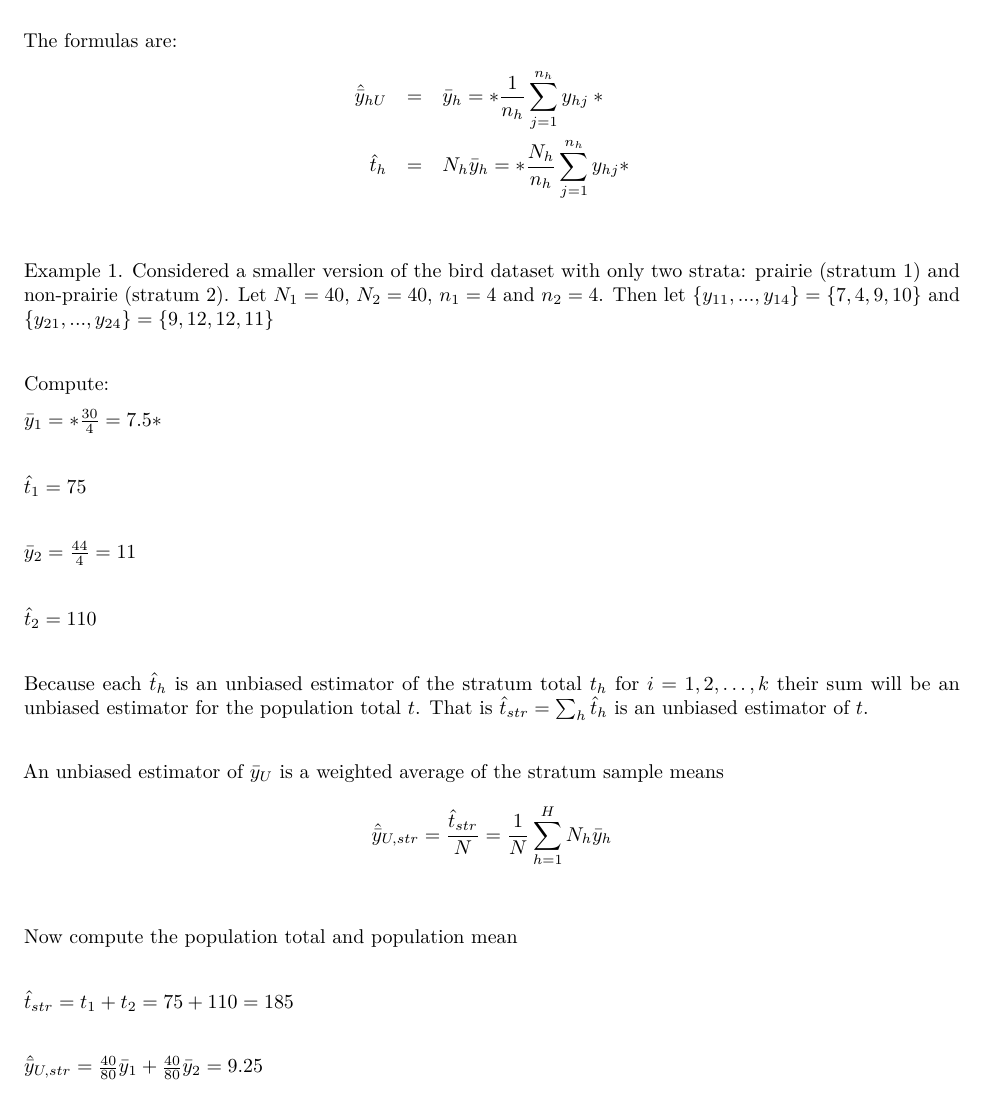
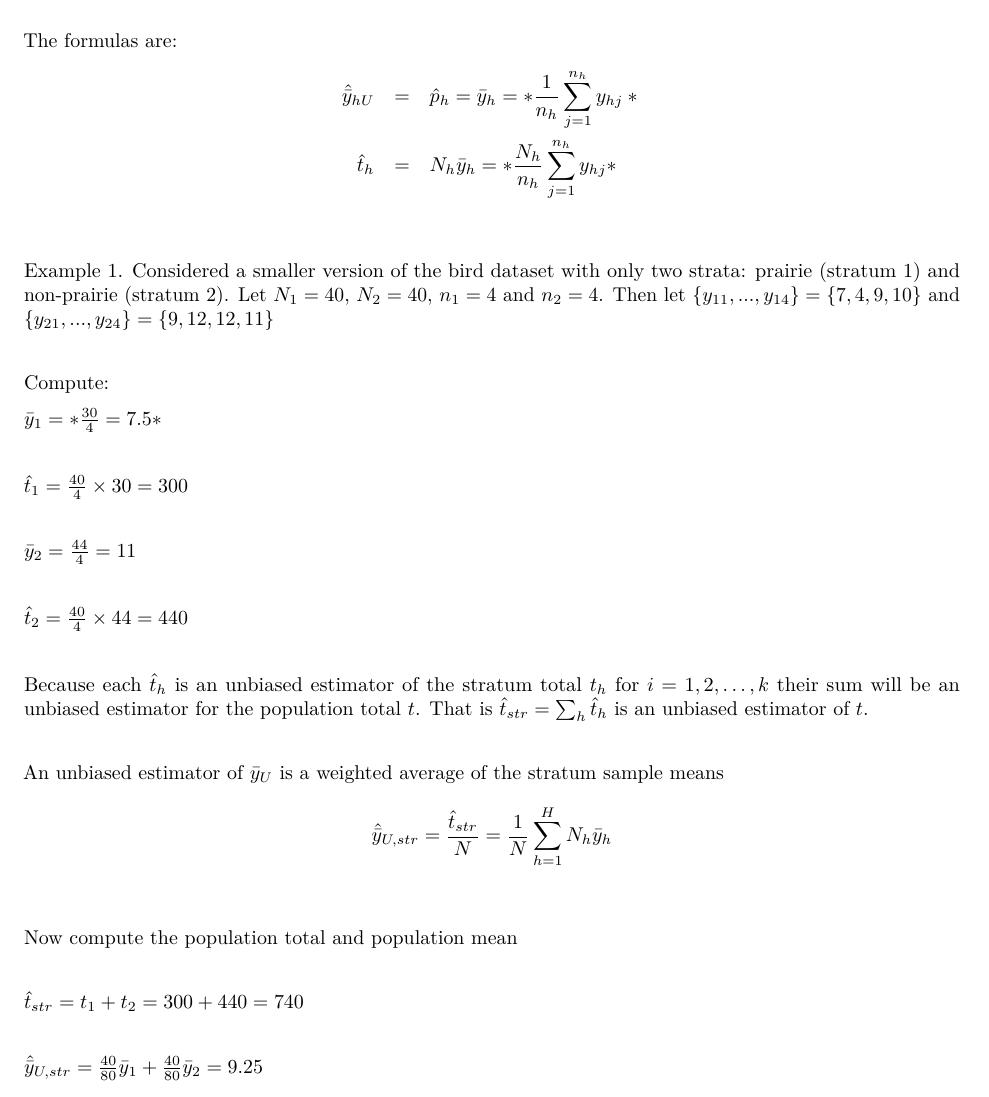
Before and after one commit to stat446/Lecture5, an R Markdown document (Lecture5_2019key.Rmd): part of page 3 of 9, cut so that both start at the same text. The pictures show the output file Lecture5_2019key.pdf that the author committed with the source.

Commit message:
Add files via upload
updated key

```diff
--- a/Lecture5_2019key.Rmd
+++ b/Lecture5_2019key.Rmd
@@ -67,7 +67,7 @@ Because a SRS was taken within each stratum, we can apply the estimator formulas
 \vfill
 The formulas are:
 	\begin{eqnarray*}
-	\hat{\bar{y}}_{hU} &=& \bar{y}_h = *\frac{1}{n_h}\sum_{j=1}^{n_h} y_{hj}* \\
+	\hat{\bar{y}}_{hU} &=& \hat{p}_h = \bar{y}_h = *\frac{1}{n_h}\sum_{j=1}^{n_h} y_{hj}* \\
 	\hat{t}_h &=& N_h \bar{y}_h = *\frac{N_h}{n_h} \sum_{j=1}^{n_h} y_{hj}*
 	\end{eqnarray*}
 \vfill
@@ -77,11 +77,11 @@ Compute:
 
 $\bar{y}_1 = *\frac{30}{4} = 7.5*$
 \vfill
-$\hat{t}_1 = 75$
+$\hat{t}_1 = \frac{40}{4} \times 30 = 300$
 \vfill
 $\bar{y}_2 =\frac{44}{4} = 11$
   \vfill
-$\hat{t}_2 = 110$
+$\hat{t}_2 = \frac{40}{4} \times 44 = 440$
 \vfill
 
 Because each $\hat{t}_h$ is an unbiased estimator of the stratum total $t_h$ for $i=1,2,\dots,k$ their sum will be an unbiased estimator for the population total $t$. That is $\hat{t}_{str} = \sum_h \hat{t}_h$ is an unbiased estimator of $t$.
@@ -94,7 +94,7 @@ An unbiased estimator of $\bar{y}_U$ is a weighted average of the stratum sample
 Now compute the population total and population mean
 \vfill
 
-*$\hat{t}_{str} = t_1 + t_2 = 75 + 110 = 185$*
+*$\hat{t}_{str} = t_1 + t_2 = 300 + 440 = 740$*
 \vfill
 *$\hat{\bar{y}}_{U,str} = \frac{40}{80}\bar{y}_1 + \frac{40}{80}\bar{y}_2 = 9.25$*
   \vfill
```
Also changed, not shown: Lecture5_2019key.pdf.
